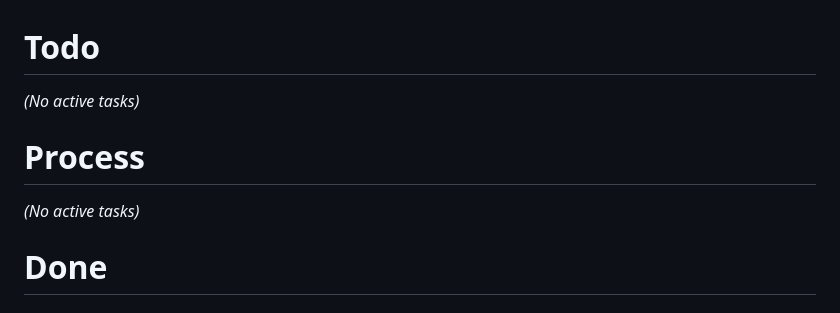
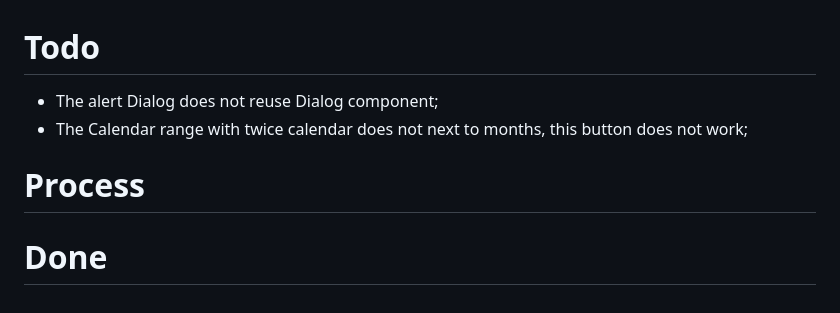
Before and after one commit to lalvesl/egui_shadcn, a Markdown page: tasklist.md, the part around the change. Drawn GitHub-style.

Commit message:
docs: update tasklist with identified alert dialog and calendar range bugs

```diff
--- a/tasklist.md
+++ b/tasklist.md
@@ -1,10 +1,9 @@
 # Todo
 
-_(No active tasks)_
+- The alert Dialog does not reuse Dialog component;
+- The Calendar range with twice calendar does not next to months, this button does not work;
 
 # Process
-
-_(No active tasks)_
 
 # Done
 
```
